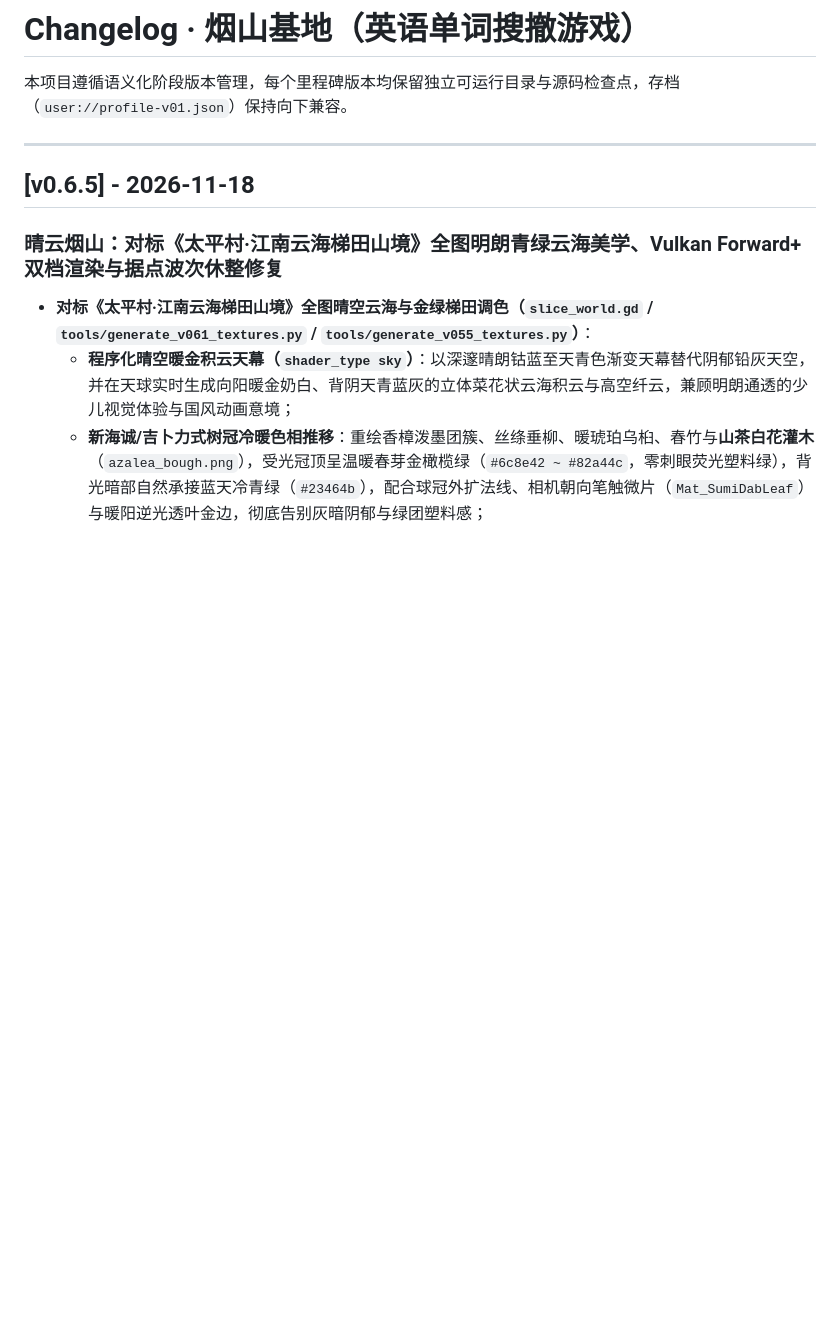
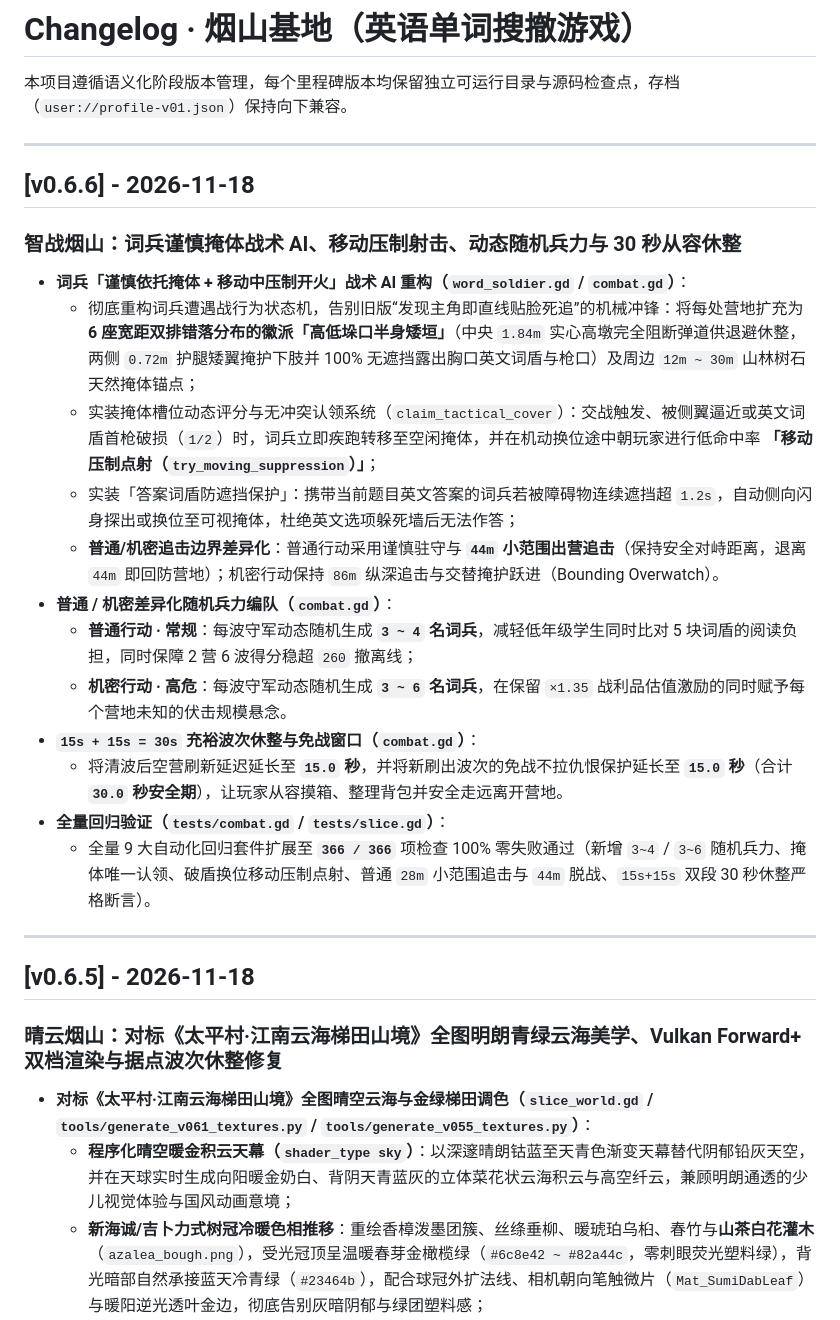
Before and after one commit to dingzhw/yanshan_force, a Markdown page: CHANGELOG.md, the part around the change. GitHub-like rendering; blank space fills up the shorter version.

```diff
--- a/CHANGELOG.md
+++ b/CHANGELOG.md
@@ -1,6 +1,23 @@
 # Changelog · 烟山基地（英语单词搜撤游戏）
 
 本项目遵循语义化阶段版本管理，每个里程碑版本均保留独立可运行目录与源码检查点，存档（`user://profile-v01.json`）保持向下兼容。
+
+---
+
+## [v0.6.6] - 2026-11-18
+### 智战烟山：词兵谨慎掩体战术 AI、移动压制射击、动态随机兵力与 30 秒从容休整
+- **词兵「谨慎依托掩体 + 移动中压制开火」战术 AI 重构（`word_soldier.gd` / `combat.gd`）**：
+  - 彻底重构词兵遭遇战行为状态机，告别旧版“发现主角即直线贴脸死追”的机械冲锋：将每处营地扩充为 **6 座宽距双排错落分布的徽派「高低垛口半身矮垣」**（中央 `1.84m` 实心高墩完全阻断弹道供退避休整，两侧 `0.72m` 护腿矮翼掩护下肢并 100% 无遮挡露出胸口英文词盾与枪口）及周边 `12m ~ 30m` 山林树石天然掩体锚点；
+  - 实装掩体槽位动态评分与无冲突认领系统（`claim_tactical_cover`）：交战触发、被侧翼逼近或英文词盾首枪破损（`1/2`）时，词兵立即疾跑转移至空闲掩体，并在机动换位途中朝玩家进行低命中率 **「移动压制点射（`try_moving_suppression`）」**；
+  - 实装「答案词盾防遮挡保护」：携带当前题目英文答案的词兵若被障碍物连续遮挡超 `1.2s`，自动侧向闪身探出或换位至可视掩体，杜绝英文选项躲死墙后无法作答；
+  - **普通/机密追击边界差异化**：普通行动采用谨慎驻守与 **`44m` 小范围出营追击**（保持安全对峙距离，退离 `44m` 即回防营地）；机密行动保持 `86m` 纵深追击与交替掩护跃进（Bounding Overwatch）。
+- **普通 / 机密差异化随机兵力编队（`combat.gd`）**：
+  - **普通行动 · 常规**：每波守军动态随机生成 **`3 ~ 4` 名词兵**，减轻低年级学生同时比对 5 块词盾的阅读负担，同时保障 2 营 6 波得分稳超 `260` 撤离线；
+  - **机密行动 · 高危**：每波守军动态随机生成 **`3 ~ 6` 名词兵**，在保留 `×1.35` 战利品估值激励的同时赋予每个营地未知的伏击规模悬念。
+- **`15s + 15s = 30s` 充裕波次休整与免战窗口（`combat.gd`）**：
+  - 将清波后空营刷新延迟延长至 **`15.0` 秒**，并将新刷出波次的免战不拉仇恨保护延长至 **`15.0` 秒**（合计 **`30.0` 秒安全期**），让玩家从容摸箱、整理背包并安全走远离开营地。
+- **全量回归验证（`tests/combat.gd` / `tests/slice.gd`）**：
+  - 全量 9 大自动化回归套件扩展至 **`366 / 366`** 项检查 100% 零失败通过（新增 `3~4` / `3~6` 随机兵力、掩体唯一认领、破盾换位移动压制点射、普通 `28m` 小范围追击与 `44m` 脱战、`15s+15s` 双段 30 秒休整严格断言）。
 
 ---
 
```
Also changed, not shown: README.md (+10 -5 lines), docs/media/v066-bounding-suppression.png (added), docs/media/v066-cautious-cover-ai.png (added), 11 other files.
